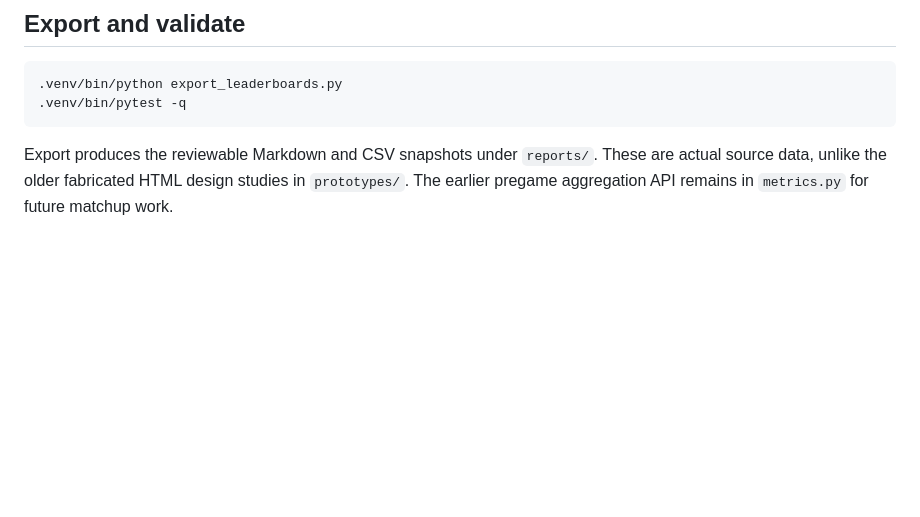
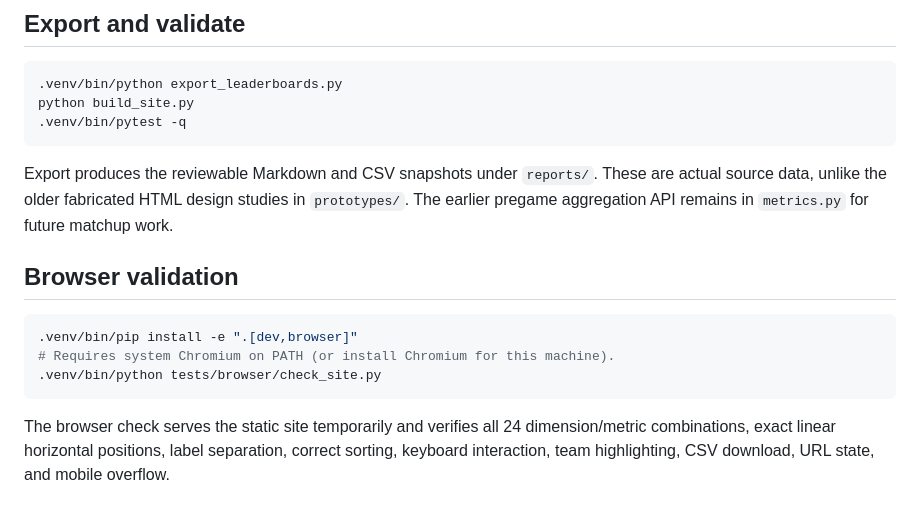
Before and after one commit to Lion3334/nflverse, a Markdown page: README.md, the part around the change printed below. Rendered like a GitHub page; blank space fills up the shorter version.

````diff
--- a/README.md
+++ b/README.md
@@ -25,7 +49,18 @@ Data loads through nflreadpy, refreshed hourly or through the sidebar button. Ig
 
 ```sh
 .venv/bin/python export_leaderboards.py
+python build_site.py
 .venv/bin/pytest -q
 ```
 
 Export produces the reviewable Markdown and CSV snapshots under `reports/`. These are actual source data, unlike the older fabricated HTML design studies in `prototypes/`. The earlier pregame aggregation API remains in `metrics.py` for future matchup work.
+
+## Browser validation
+
+```sh
+.venv/bin/pip install -e ".[dev,browser]"
+# Requires system Chromium on PATH (or install Chromium for this machine).
+.venv/bin/python tests/browser/check_site.py
+```
+
+The browser check serves the static site temporarily and verifies all 24 dimension/metric combinations, exact linear horizontal positions, label separation, correct sorting, keyboard interaction, team highlighting, CSV download, URL state, and mobile overflow.
````
Also changed, not shown: other parts of README.md (+25 -1 lines), docs/preview.png (added), 5 other files.
